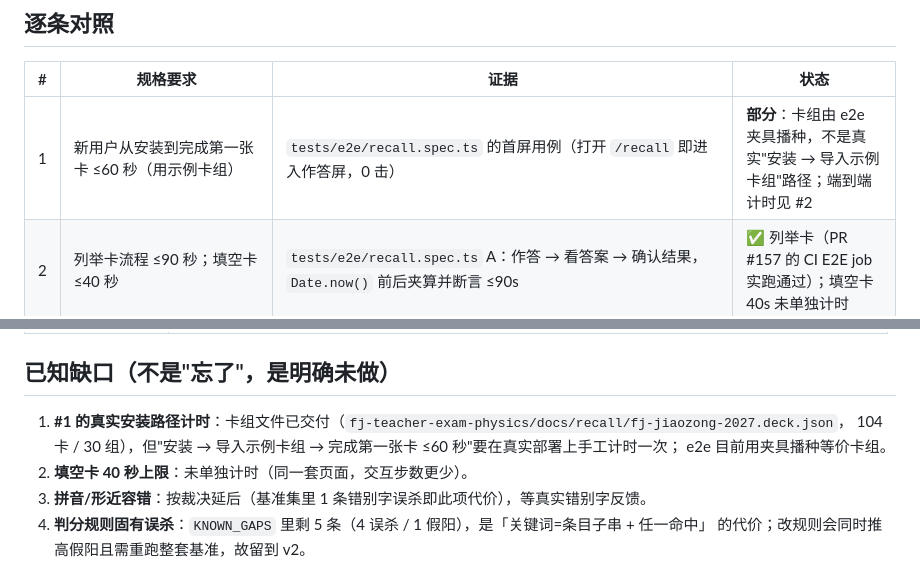
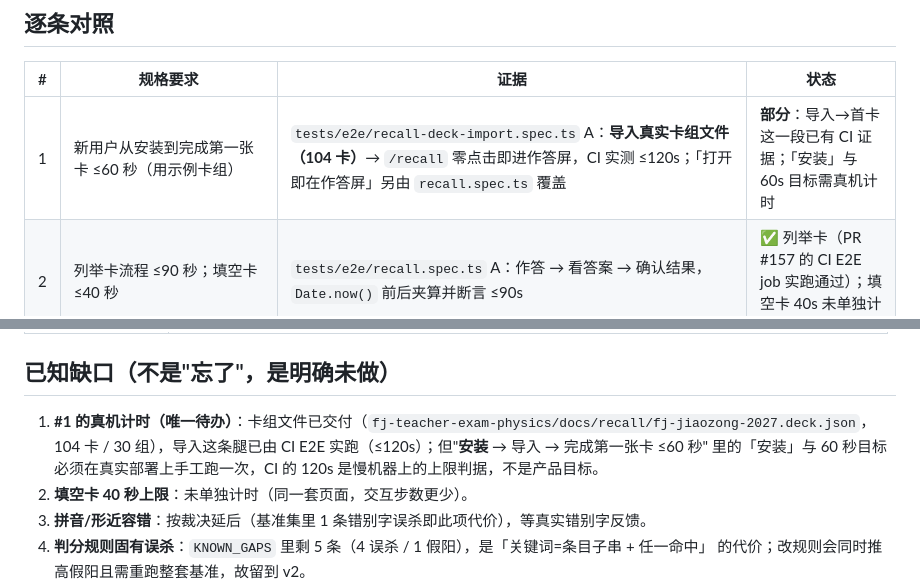
Before and after one commit to mintleaf84/ai-leaming, a Markdown page: docs/recall-acceptance.md, 2 parts joined by grey strips. Drawn GitHub-style.

Commit message:
docs(recall): 验收 #1 补 CI 证据（真实卡组导入 → 首卡 ≤120s），真机计时成唯一待办

```diff
--- a/docs/recall-acceptance.md
+++ b/docs/recall-acceptance.md
@@ -7,7 +7,7 @@
 
 | #   | 规格要求                                                                  | 证据                                                                                                                                                                    | 状态                                                                              |
 | --- | ------------------------------------------------------------------------- | ----------------------------------------------------------------------------------------------------------------------------------------------------------------------- | --------------------------------------------------------------------------------- |
-| 1   | 新用户从安装到完成第一张卡 ≤60 秒（用示例卡组）                           | `tests/e2e/recall.spec.ts` 的首屏用例（打开 `/recall` 即进入作答屏，0 击）                                                                                              | **部分**：卡组由 e2e 夹具播种，不是真实"安装 → 导入示例卡组"路径；端到端计时见 #2 |
+| 1   | 新用户从安装到完成第一张卡 ≤60 秒（用示例卡组）                           | `tests/e2e/recall-deck-import.spec.ts` A：**导入真实卡组文件（104 卡）**→ `/recall` 零点击即进作答屏，CI 实测 ≤120s；「打开即在作答屏」另由 `recall.spec.ts` 覆盖 | **部分**：导入→首卡这一段已有 CI 证据；「安装」与 60s 目标需真机计时 |
 | 2   | 列举卡流程 ≤90 秒；填空卡 ≤40 秒                                          | `tests/e2e/recall.spec.ts` A：作答 → 看答案 → 确认结果，`Date.now()` 前后夹算并断言 ≤90s                                                                                | ✅ 列举卡（PR #157 的 CI E2E job 实跑通过）；填空卡 40s 未单独计时                |
 | 3   | 判分基准集 20 样本一致率 ≥90%，不一致可一次点击纠正                       | 20 样本 / 74 条人工标注（先标后跑）：`grading-benchmark.test.ts` 实测 **69/74 = 93.24%**（误杀 4 / 假阳 1，均登记在 `KNOWN_GAPS` 棘轮里）；改判入口列举卡与填空卡都覆盖 | ✅ 达标（误差余量 3 条，剩 5 条为「任一命中」规则固有代价）                       |
 | 4   | 评分与间隔严格等于 ts-fsrs 默认参数（retention 0.9）参考输出（10 步对拍） | `scheduler.test.ts` → 「10 步固定序列：due/stability/difficulty/state/reps/lapses 全部相等」                                                                            | ✅ 自动                                                                           |
@@ -30,9 +30,9 @@
 
 ## 已知缺口（不是"忘了"，是明确未做）
 
-1. **#1 的真实安装路径计时**：卡组文件已交付（`fj-teacher-exam-physics/docs/recall/fj-jiaozong-2027.deck.json`，
-   104 卡 / 30 组），但"安装 → 导入示例卡组 → 完成第一张卡 ≤60 秒"要在真实部署上手工计时一次；
-   e2e 目前用夹具播种等价卡组。
+1. **#1 的真机计时（唯一待办）**：卡组文件已交付（`fj-teacher-exam-physics/docs/recall/fj-jiaozong-2027.deck.json`，
+   104 卡 / 30 组），导入这条腿已由 CI E2E 实跑（≤120s）；但"**安装** → 导入 → 完成第一张卡 ≤60 秒"
+   里的「安装」与 60 秒目标必须在真实部署上手工跑一次，CI 的 120s 是慢机器上的上限判据，不是产品目标。
 2. **填空卡 40 秒上限**：未单独计时（同一套页面，交互步数更少）。
 3. **拼音/形近容错**：按裁决延后（基准集里 1 条错别字误杀即此项代价），等真实错别字反馈。
 4. **判分规则固有误杀**：`KNOWN_GAPS` 里剩 5 条（4 误杀 / 1 假阳），是「关键词=条目子串 + 任一命中」
```
